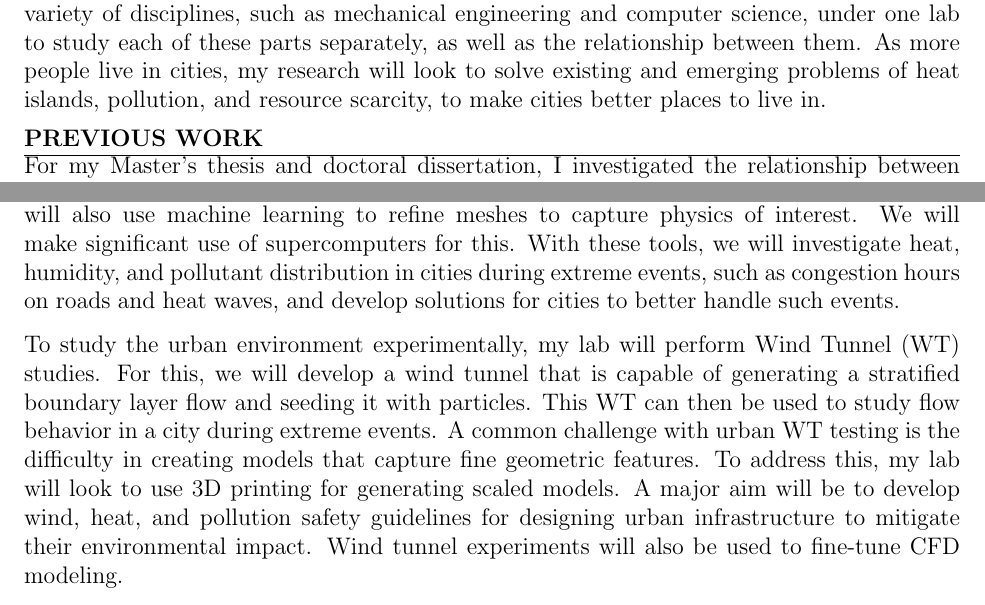
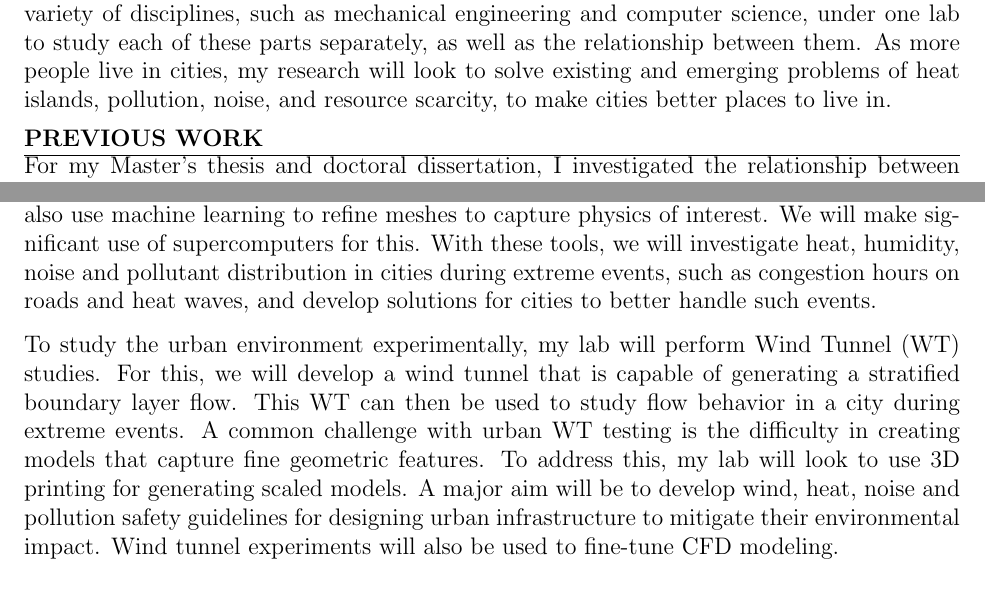
Before and after one commit to sushobhansen/Statements, a LaTeX document (Research-Statement/sushobhan-sen-research-statement.tex): two parts of pages 1 and 2 of 4, joined at a grey line, cut so that both start at the same text. Compiled offline with pdfLaTeX.

Commit message:
Added noise to list of variables

```diff
--- a/Research-Statement/sushobhan-sen-research-statement.tex
+++ b/Research-Statement/sushobhan-sen-research-statement.tex
@@ -38,7 +38,7 @@
 
 According to the World Bank \cite{Urbanpop19:online}, about a decade ago, the proportion of people in the world living in urban areas crossed those living in rural areas for the first time in modern history, and continues to rise steadily, with a majority of the increase coming from developing countries. This surge of humanity moving into urban areas has been the subject of studies in disciplines ranging from engineering to anthropology, all trying to understand how cities work and how they can be made to work better. In his seminal work, \textit{A Theory of Good City Form}, Kevin Lynch \cite{lynch1984good} discussed the impact of urban form on its inhabitants, outlining five performance indicators on which to judge a good city: vitality, sense, fit, access, and control. His work has inspired researchers and planners to describe a city as a machine \cite{molotch1976city, mcfarlane2011city, lloyd2001city, oke1973city}, with specific properties and functions that can be optimized.
 
-My research, inspired by Lynch, looks at a city as a machine with three interdependent parts: infrastructure, environment, and people. In my doctoral studies, I looked at the relationship between infrastructure (specifically, construction materials and pavements) and the local microclimate. In the future, I intend to grow beyond that by bringing together a variety of disciplines, such as mechanical engineering and computer science, under one lab to study each of these parts separately, as well as the relationship between them. As more people live in cities, my research will look to solve existing and emerging problems of heat islands, pollution, and resource scarcity, to make cities better places to live in.
+My research, inspired by Lynch, looks at a city as a machine with three interdependent parts: infrastructure, environment, and people. In my doctoral studies, I looked at the relationship between infrastructure (specifically, construction materials and pavements) and the local microclimate. In the future, I intend to grow beyond that by bringing together a variety of disciplines, such as mechanical engineering and computer science, under one lab to study each of these parts separately, as well as the relationship between them. As more people live in cities, my research will look to solve existing and emerging problems of heat islands, pollution, noise, and resource scarcity, to make cities better places to live in.
 
 \section*{Previous Work}
 For my Master's thesis and doctoral dissertation, I investigated the relationship between urban infrastructure and the environment through a mixture of field and laboratory testing and computational modeling. I measured the thermal and optical properties of pavement materials, for which I developed a new technique to measure the reflectance of asphalt and concrete specimens in the field using an albedometer \cite{sen2018albedo}, backed by laboratory measurements using a spectrophotometer. I developed one of the first models on the aging behavior of asphalt reflectance \cite{sen2016aging} taking local conditions into account, and proposed a technique to calibrate the model easily at any location. I investigated the variation of the thermal and optical properties of asphalt and concrete specimens with a variety of mix designs using a rapid laboratory technique.
@@ -48,9 +48,9 @@ Using the thermal and optical properties, I investigated the impact of pavements
 \section*{Future Work}
 In my lab, I will further expand my research to comprehensively study the properties and performance of urban infrastructure, including pavements, walls, roofs, water bodies, and vegetation, and the relationships between them. Continuing from previous studies that used laboratory techniques or remote sensing to examine these \cite{berdahl1997preliminary, niachou2001analysis, sun2012can, gallo1993use}, my lab will study these surfaces in-situ at a small scale using Internet of Things (IoT)-based sensors mounted on the ground, cars, and drones. Here, I am inspired by the city of Baltimore's Urban Heat Island sensor array. My lab will develop and deploy sensors with the aim of measuring meteorological variables around specific urban blocks to study its effect on the surrounding microclimate. Such a study is useful for engineers to plan individual projects with the aim of mitigating the impact on the surrounding environment.
 
-Further, my lab will use field measuremets to develop and validate models of the urban environment, using both computational and experimental approaches. Computationally, it is difficult to resolve turbulence in the wake of a building, and more so if other buildings are present in the wake itself. An additional challenge is creating high quality meshes of urban areas given the irregular geometries involved. Most urban CFD researchers use Reynold's Average Navier-Stokes (RANS) modeling with turbulence models that do not sufficiently resolve wake turbulence \cite{blocken2015computational}. My lab will look to develop CFD codes that specifically address this issue using alternative but more-expensive methods such as Large Eddy Simulation (LES) and Direct Numerical Simulation (DNS), and then use machine learning to develop less-expensive turbulence models that work with a RANS approach for urban flows. We will also use machine learning to refine meshes to capture physics of interest. We will make significant use of supercomputers for this. With these tools, we will investigate heat, humidity, and pollutant distribution in cities during extreme events, such as congestion hours on roads and heat waves, and develop solutions for cities to better handle such events.
+Further, my lab will use field measuremets to develop and validate models of the urban environment, using both computational and experimental approaches. Computationally, it is difficult to resolve turbulence in the wake of a building, and more so if other buildings are present in the wake itself. An additional challenge is creating high quality meshes of urban areas given the irregular geometries involved. Most urban CFD researchers use Reynold's Average Navier-Stokes (RANS) modeling with turbulence models that do not sufficiently resolve wake turbulence \cite{blocken2015computational}. My lab will look to develop CFD codes that specifically address this issue using alternative but more-expensive methods such as Large Eddy Simulation (LES) and Direct Numerical Simulation (DNS), and then use machine learning to develop less-expensive turbulence models that work with a RANS approach for urban flows. We will also use machine learning to refine meshes to capture physics of interest. We will make significant use of supercomputers for this. With these tools, we will investigate heat, humidity, noise and pollutant distribution in cities during extreme events, such as congestion hours on roads and heat waves, and develop solutions for cities to better handle such events.
 
-To study the urban environment experimentally, my lab will perform Wind Tunnel (WT) studies. For this, we will develop a wind tunnel that is capable of generating a stratified boundary layer flow and seeding it with particles. This WT can then be used to study flow behavior in a city during extreme events. A common challenge with urban WT testing is the difficulty in creating models that capture fine geometric features. To address this, my lab will look to use 3D printing for generating scaled models. A major aim will be to develop wind, heat, and pollution safety guidelines for designing urban infrastructure to mitigate their environmental impact. Wind tunnel experiments will also be used to fine-tune CFD modeling.
+To study the urban environment experimentally, my lab will perform Wind Tunnel (WT) studies. For this, we will develop a wind tunnel that is capable of generating a stratified boundary layer flow. This WT can then be used to study flow behavior in a city during extreme events. A common challenge with urban WT testing is the difficulty in creating models that capture fine geometric features. To address this, my lab will look to use 3D printing for generating scaled models. A major aim will be to develop wind, heat, noise and pollution safety guidelines for designing urban infrastructure to mitigate their environmental impact. Wind tunnel experiments will also be used to fine-tune CFD modeling.
 
 Ultimately, cities have to be designed for the people that inhabit them, and engineering designs must optimally use resources to benefit the largest number of people. My lab will look to identify how people in a city behave in response to urban infrastructure and environment, and delineate areas where the largest number of people are at risk to extreme environmental effects. We will do this using both traditional survey techniques as well as computational tools in the digital social sciences. By locating areas that require improvements, we will use the insight gained from the lab to design solutions that fit each case best.
 
```
Also changed, not shown: Research-Statement/sushobhan-sen-research-statement.pdf.
